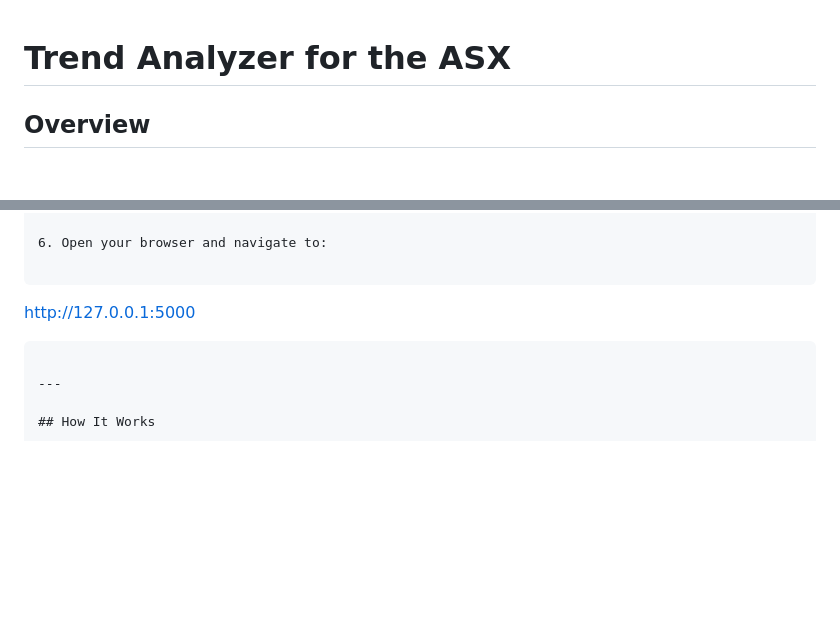
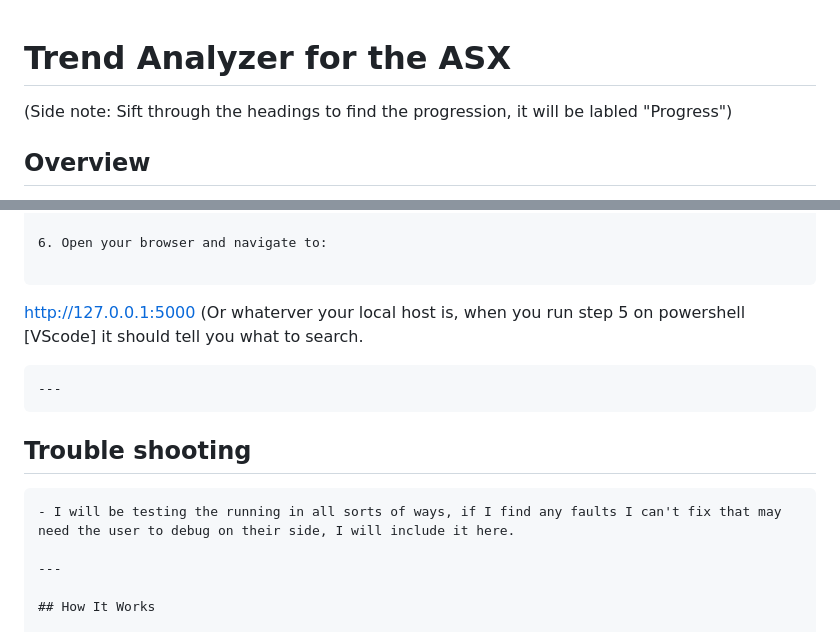
Before and after one commit to Katan98k/Trend-Analyser-for-the-ASX, a Markdown page: README.md, 2 parts joined by grey strips. Drawn GitHub-style; blank space fills up the shorter version.

Commit message:
19-07_Updated_README.md

````diff
--- a/README.md
+++ b/README.md
@@ -1,4 +1,5 @@
 # Trend Analyzer for the ASX
+(Side note: Sift through the headings to find the progression, it will be labled "Progress")
 
 ## Overview
 
@@ -112,8 +114,13 @@ python app.py
 6. Open your browser and navigate to:
 
 ```
-http://127.0.0.1:5000
+http://127.0.0.1:5000 (Or whaterver your local host is, when you run step 5 on powershell [VScode] it should tell you what to search.
 ```
+---
+```
+## Trouble shooting
+```
+- I will be testing the running in all sorts of ways, if I find any faults I can't fix that may need the user to debug on their side, I will include it here.
 
 ---
 
````
Also changed, not shown: other parts of README.md (+2 -1 lines).
